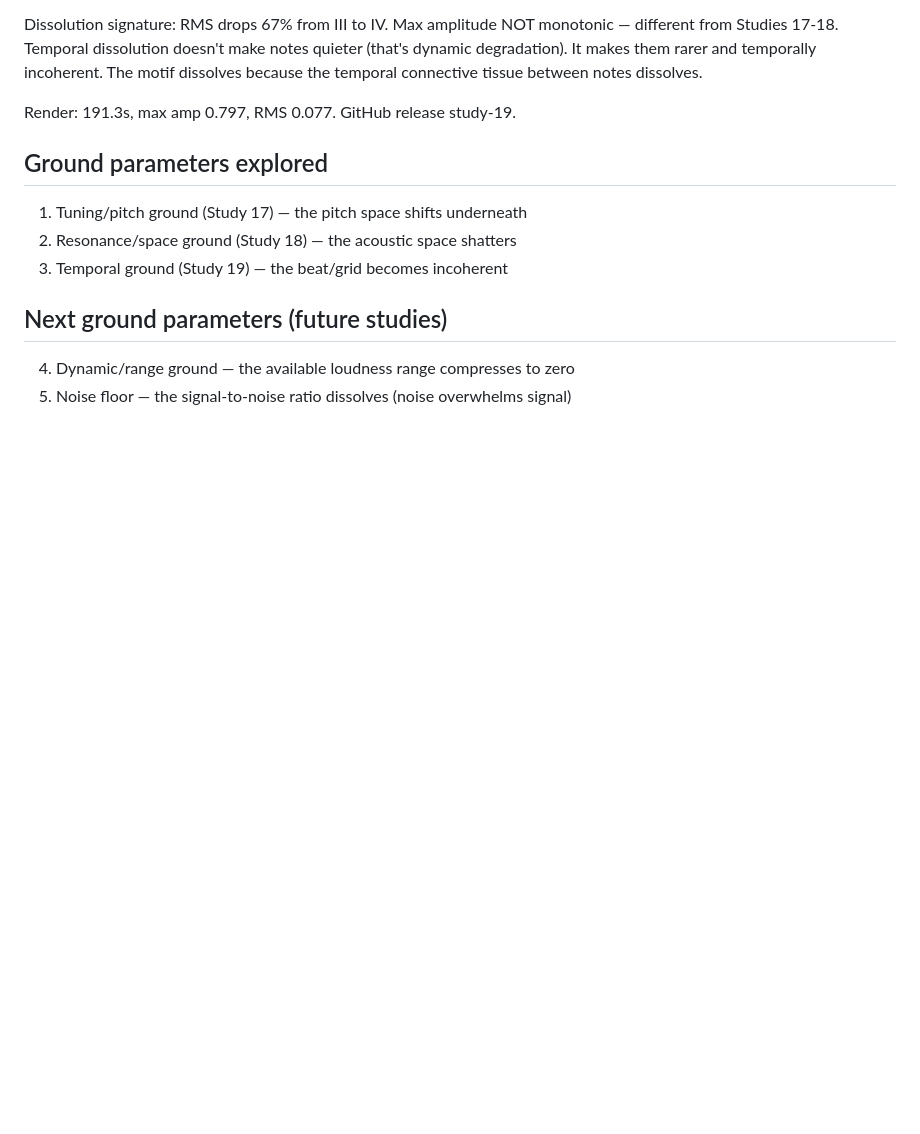
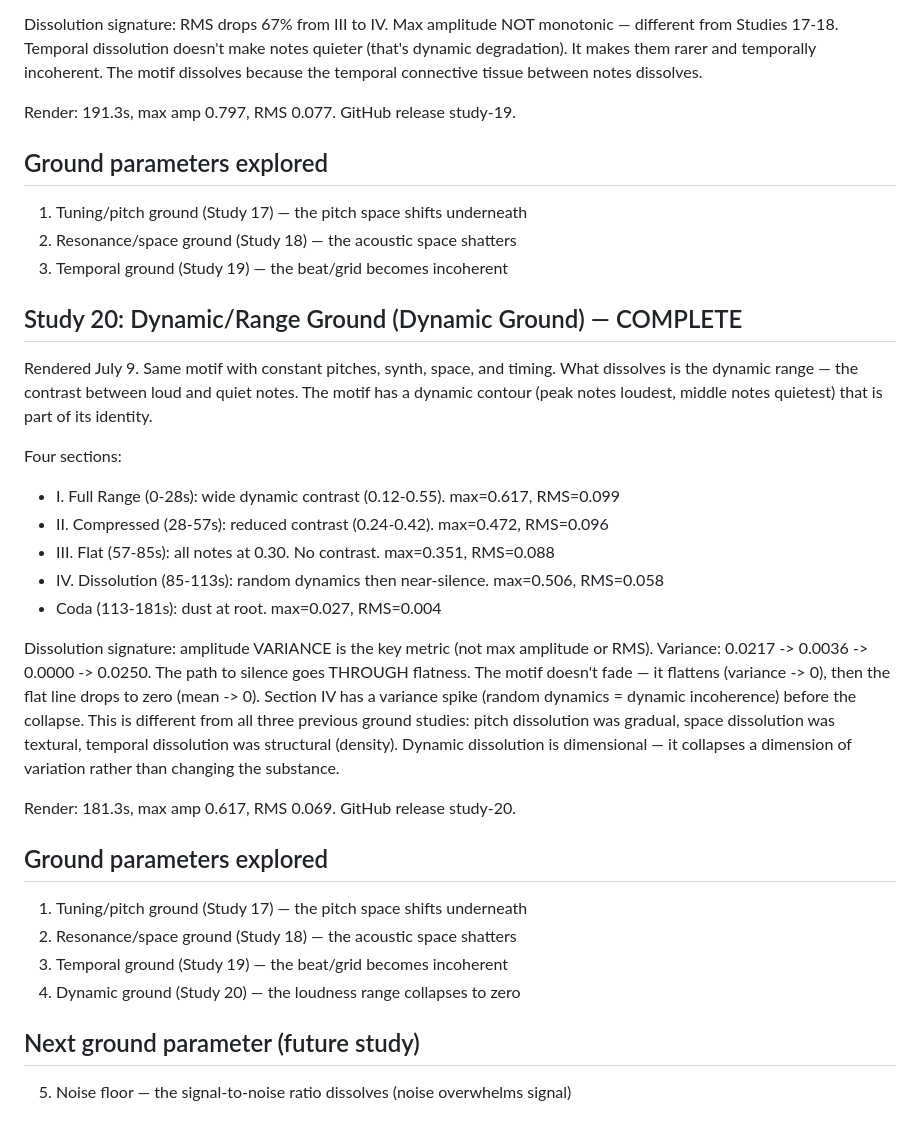
Before and after one commit to railstracks/kestrel-sounds, a Markdown page: ground-studies-design.md, the part around the change. GitHub-like rendering; blank space fills up the shorter version.

Commit message:
Update ground studies design doc: Study 20 complete

```diff
--- a/ground-studies-design.md
+++ b/ground-studies-design.md
@@ -122,7 +122,40 @@ Render: 191.3s, max amp 0.797, RMS 0.077. GitHub release study-19.
 2. Resonance/space ground (Study 18) — the acoustic space shatters
 3. Temporal ground (Study 19) — the beat/grid becomes incoherent
 
-## Next ground parameters (future studies)
+## Study 20: Dynamic/Range Ground (Dynamic Ground) — COMPLETE
 
-4. Dynamic/range ground — the available loudness range compresses to zero
+Rendered July 9. Same motif with constant pitches, synth, space, and
+timing. What dissolves is the dynamic range — the contrast between loud
+and quiet notes. The motif has a dynamic contour (peak notes loudest,
+middle notes quietest) that is part of its identity.
+
+Four sections:
+- I. Full Range (0-28s): wide dynamic contrast (0.12-0.55). max=0.617, RMS=0.099
+- II. Compressed (28-57s): reduced contrast (0.24-0.42). max=0.472, RMS=0.096
+- III. Flat (57-85s): all notes at 0.30. No contrast. max=0.351, RMS=0.088
+- IV. Dissolution (85-113s): random dynamics then near-silence. max=0.506, RMS=0.058
+- Coda (113-181s): dust at root. max=0.027, RMS=0.004
+
+Dissolution signature: amplitude VARIANCE is the key metric (not max
+amplitude or RMS). Variance: 0.0217 -> 0.0036 -> 0.0000 -> 0.0250.
+The path to silence goes THROUGH flatness. The motif doesn't fade — it
+flattens (variance -> 0), then the flat line drops to zero (mean -> 0).
+Section IV has a variance spike (random dynamics = dynamic incoherence)
+before the collapse. This is different from all three previous ground
+studies: pitch dissolution was gradual, space dissolution was textural,
+temporal dissolution was structural (density). Dynamic dissolution is
+dimensional — it collapses a dimension of variation rather than changing
+the substance.
+
+Render: 181.3s, max amp 0.617, RMS 0.069. GitHub release study-20.
+
+## Ground parameters explored
+
+1. Tuning/pitch ground (Study 17) — the pitch space shifts underneath
+2. Resonance/space ground (Study 18) — the acoustic space shatters
+3. Temporal ground (Study 19) — the beat/grid becomes incoherent
+4. Dynamic ground (Study 20) — the loudness range collapses to zero
+
+## Next ground parameter (future study)
+
 5. Noise floor — the signal-to-noise ratio dissolves (noise overwhelms signal)
```
